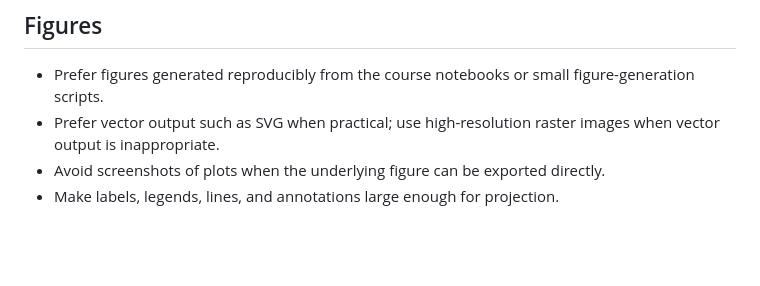
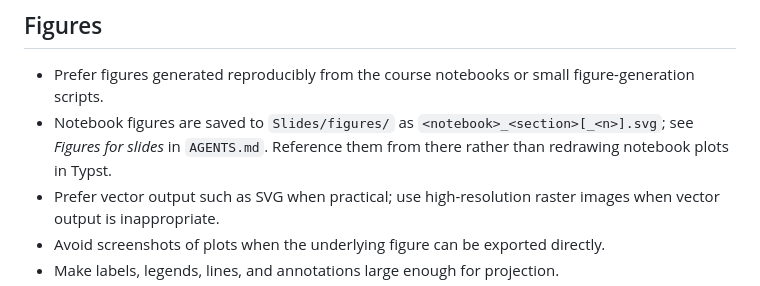
Before and after one commit to opherdonchin/BayesShortCourse, a Markdown page: Slides/slide-authoring.md, the part around the change. GitHub-like rendering; blank space fills up the shorter version.

```diff
--- a/Slides/slide-authoring.md
+++ b/Slides/slide-authoring.md
@@ -113,6 +113,7 @@ When a derived quantity is the scientific target (for example LD50), give it vis
 ## Figures
 
 - Prefer figures generated reproducibly from the course notebooks or small figure-generation scripts.
+- Notebook figures are saved to `Slides/figures/` as `<notebook>_<section>[_<n>].svg`; see *Figures for slides* in `AGENTS.md`. Reference them from there rather than redrawing notebook plots in Typst.
 - Prefer vector output such as SVG when practical; use high-resolution raster images when vector output is inappropriate.
 - Avoid screenshots of plots when the underlying figure can be exported directly.
 - Make labels, legends, lines, and annotations large enough for projection.
```
Also changed, not shown: AGENTS.md (+32 -0 lines).
